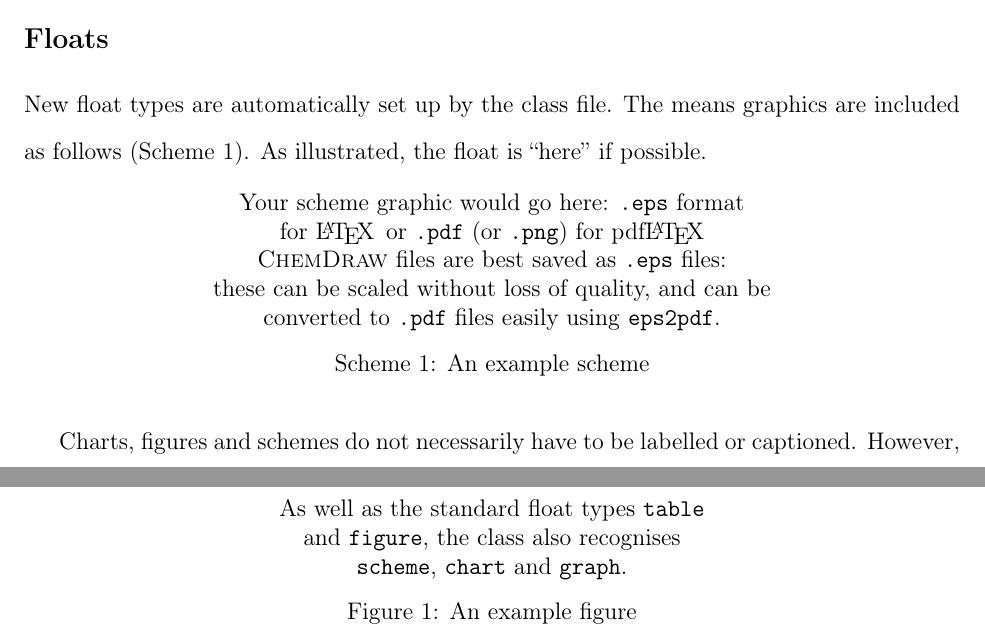
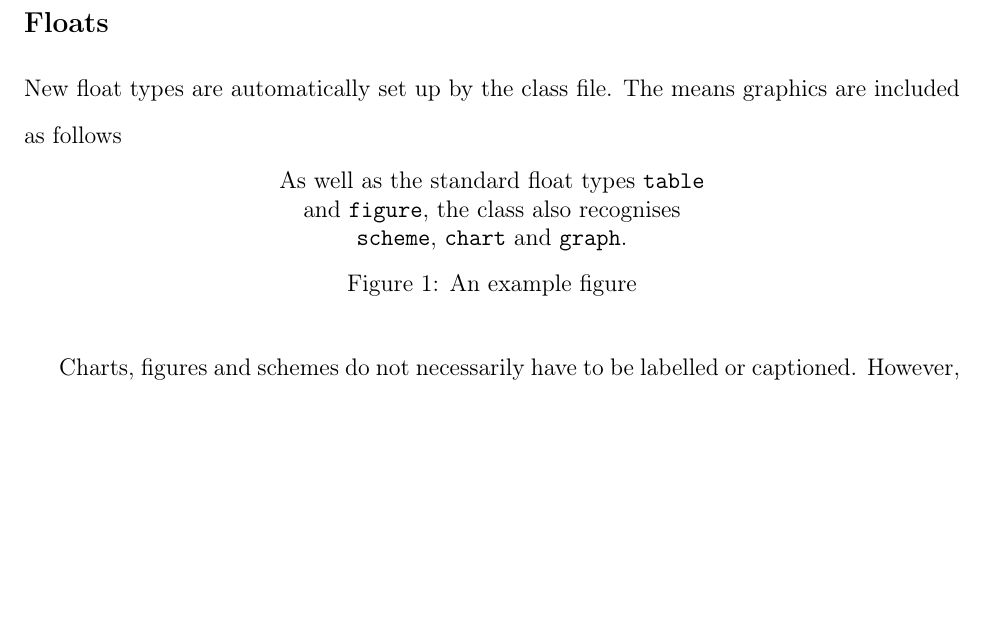
Before and after one commit to kylebarlow/interface-ddg-paper, a LaTeX paper (flex-ddG.tex, which reads main-text.tex): two parts of pages 3 and 4 of 8 before the commit and part of page 3 of 7 after it, the two joined at a grey line, cut so that both start at the same text, the shorter picture padded with empty space. Compiled offline with pdfLaTeX.

Commit message:
Removing scheme and adding simplified document

```diff
--- a/main-text.tex
+++ b/main-text.tex
@@ -60,18 +60,7 @@ this is not the case \cite[p.~1]{Cotton1999}.
 \subsection{Floats}
 
 New float types are automatically set up by the class file.  The
-means graphics are included as follows (Scheme~\ref{sch:example}).  As
-illustrated, the float is ``here'' if possible.
-\begin{scheme}
-  Your scheme graphic would go here: \texttt{.eps} format\\
-  for \LaTeX\, or \texttt{.pdf} (or \texttt{.png}) for pdf\LaTeX\\
-  \textsc{ChemDraw} files are best saved as \texttt{.eps} files:\\
-  these can be scaled without loss of quality, and can be\\
-  converted to \texttt{.pdf} files easily using \texttt{eps2pdf}.\\
-  %\includegraphics{graphic}
-  \caption{An example scheme}
-  \label{sch:example}
-\end{scheme}
+means graphics are included as follows
 
 \begin{figure}
   As well as the standard float types \texttt{table}\\
```
Also changed, not shown: rtf-paper.tex (added, +27 -0 lines).
